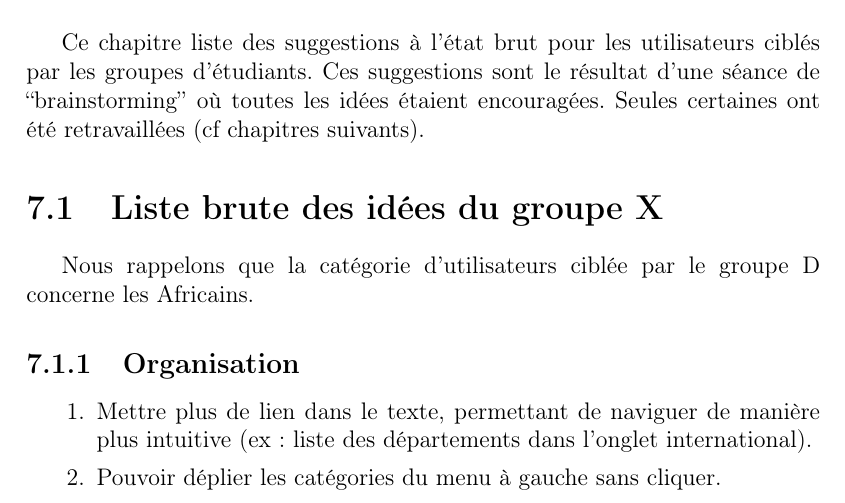
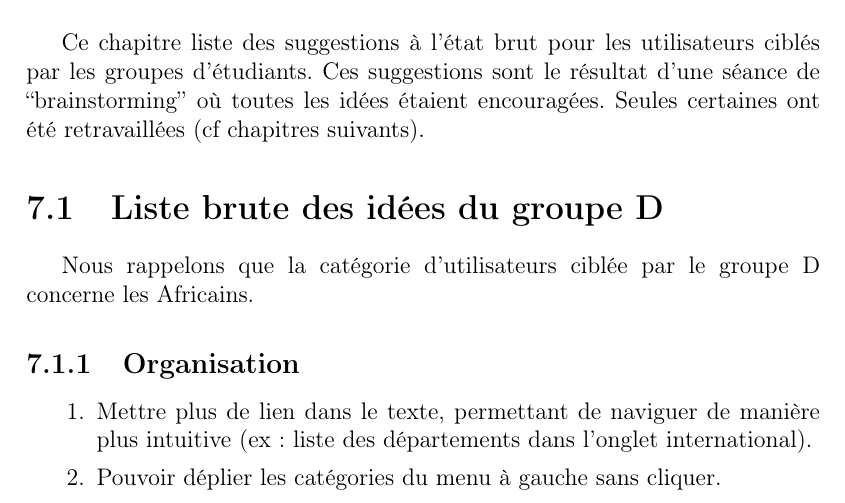
Before and after one commit to Livda/WorkHard, a LaTeX book (5INFO/Conception_centree_utilisateur/squeletteCCU/main.tex, which reads 5INFO/Conception_centree_utilisateur/squeletteCCU/groupeD/5-brainstorming.tex): part of page 23 of 31, cut so that both start at the same text. Compiled offline with pdfLaTeX; the source files are stored in an older character set and shown here as Unicode.

Commit message:
some work

```diff
--- a/5INFO/Conception_centree_utilisateur/squeletteCCU/groupeD/5-brainstorming.tex
+++ b/5INFO/Conception_centree_utilisateur/squeletteCCU/groupeD/5-brainstorming.tex
@@ -1,4 +1,4 @@
-\section{Liste brute des idées du groupe X}
+\section{Liste brute des idées du groupe D}
 
 Nous rappelons que la catégorie d'utilisateurs ciblée par le groupe D
 concerne les Africains.
```
